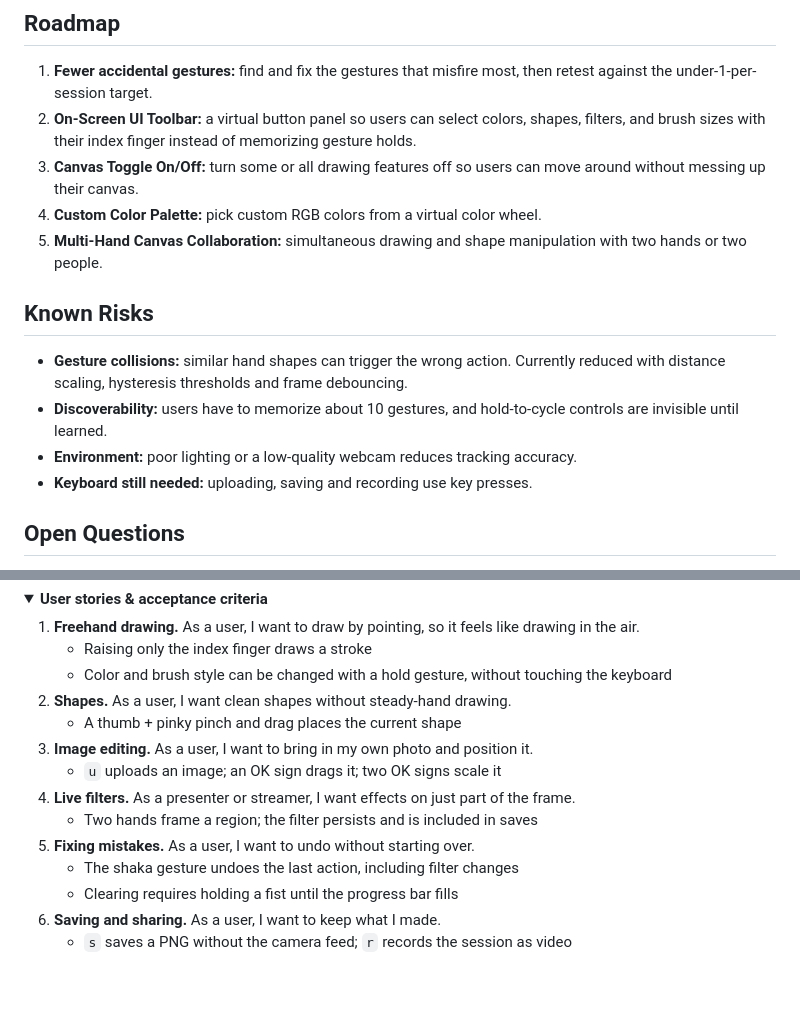
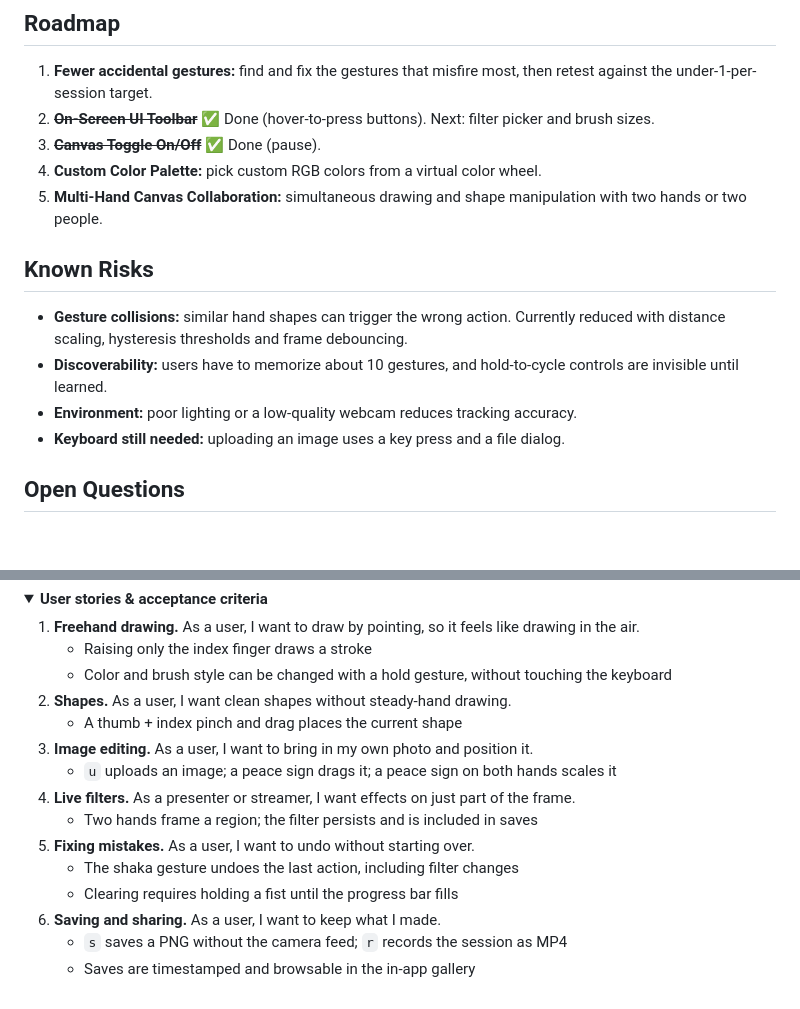
Before and after one commit to kekcodenoob/skytouch, a Markdown page: README.md, 2 parts joined by grey strips. Rendered like a GitHub page; folded sections open; blank space fills up the shorter version.

```diff
--- a/README.md
+++ b/README.md
@@ -104,8 +128,8 @@ Skytouch is quick to learn and people want to come back, but accidental gestures
 ## Roadmap
 
 1. **Fewer accidental gestures:** find and fix the gestures that misfire most, then retest against the under-1-per-session target.
-2. **On-Screen UI Toolbar:** a virtual button panel so users can select colors, shapes, filters, and brush sizes with their index finger instead of memorizing gesture holds.
-3. **Canvas Toggle On/Off:** turn some or all drawing features off so users can move around without messing up their canvas.
+2. ~~**On-Screen UI Toolbar**~~ ✅ Done (hover-to-press buttons). Next: filter picker and brush sizes.
+3. ~~**Canvas Toggle On/Off**~~ ✅ Done (pause).
 4. **Custom Color Palette:** pick custom RGB colors from a virtual color wheel.
 5. **Multi-Hand Canvas Collaboration:** simultaneous drawing and shape manipulation with two hands or two people.
 
@@ -114,7 +138,7 @@ Skytouch is quick to learn and people want to come back, but accidental gestures
 - **Gesture collisions:** similar hand shapes can trigger the wrong action. Currently reduced with distance scaling, hysteresis thresholds and frame debouncing.
 - **Discoverability:** users have to memorize about 10 gestures, and hold-to-cycle controls are invisible until learned.
 - **Environment:** poor lighting or a low-quality webcam reduces tracking accuracy.
-- **Keyboard still needed:** uploading, saving and recording use key presses.
+- **Keyboard still needed:** uploading an image uses a key press and a file dialog.
 
 ## Open Questions
 
@@ -130,15 +154,16 @@ Skytouch is quick to learn and people want to come back, but accidental gestures
    - Raising only the index finger draws a stroke
    - Color and brush style can be changed with a hold gesture, without touching the keyboard
 2. **Shapes.** As a user, I want clean shapes without steady-hand drawing.
-   - A thumb + pinky pinch and drag places the current shape
+   - A thumb + index pinch and drag places the current shape
 3. **Image editing.** As a user, I want to bring in my own photo and position it.
-   - `u` uploads an image; an OK sign drags it; two OK signs scale it
+   - `u` uploads an image; a peace sign drags it; a peace sign on both hands scales it
 4. **Live filters.** As a presenter or streamer, I want effects on just part of the frame.
    - Two hands frame a region; the filter persists and is included in saves
 5. **Fixing mistakes.** As a user, I want to undo without starting over.
    - The shaka gesture undoes the last action, including filter changes
    - Clearing requires holding a fist until the progress bar fills
 6. **Saving and sharing.** As a user, I want to keep what I made.
-   - `s` saves a PNG without the camera feed; `r` records the session as video
+   - `s` saves a PNG without the camera feed; `r` records the session as MP4
+   - Saves are timestamped and browsable in the in-app gallery
 
 </details>
```
Also changed, not shown: other parts of README.md (+30 -6 lines), assets/skytouch.png (added), 9 other files.
